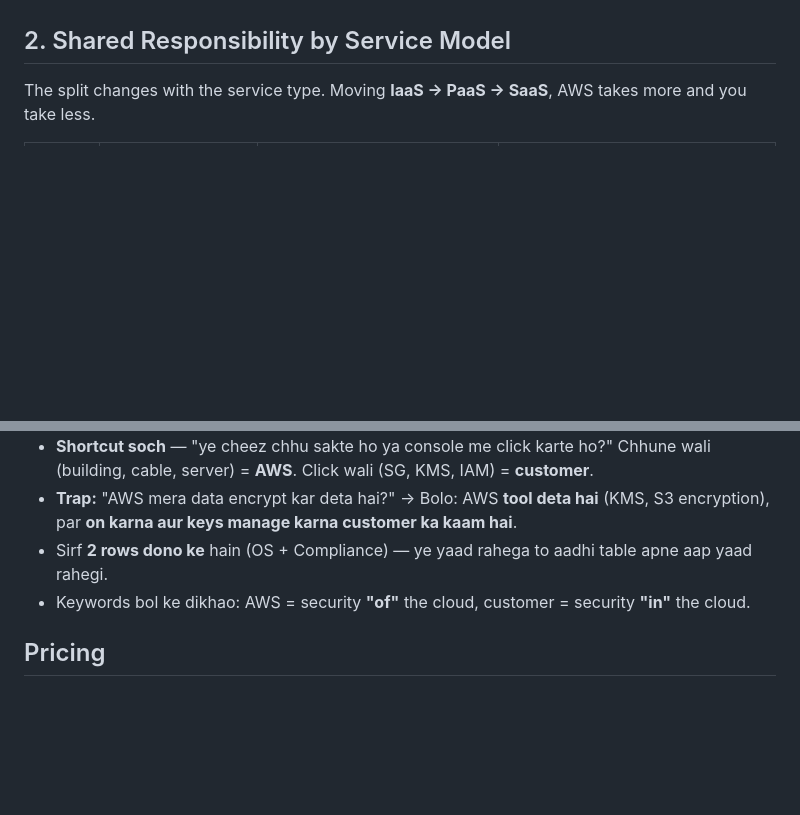
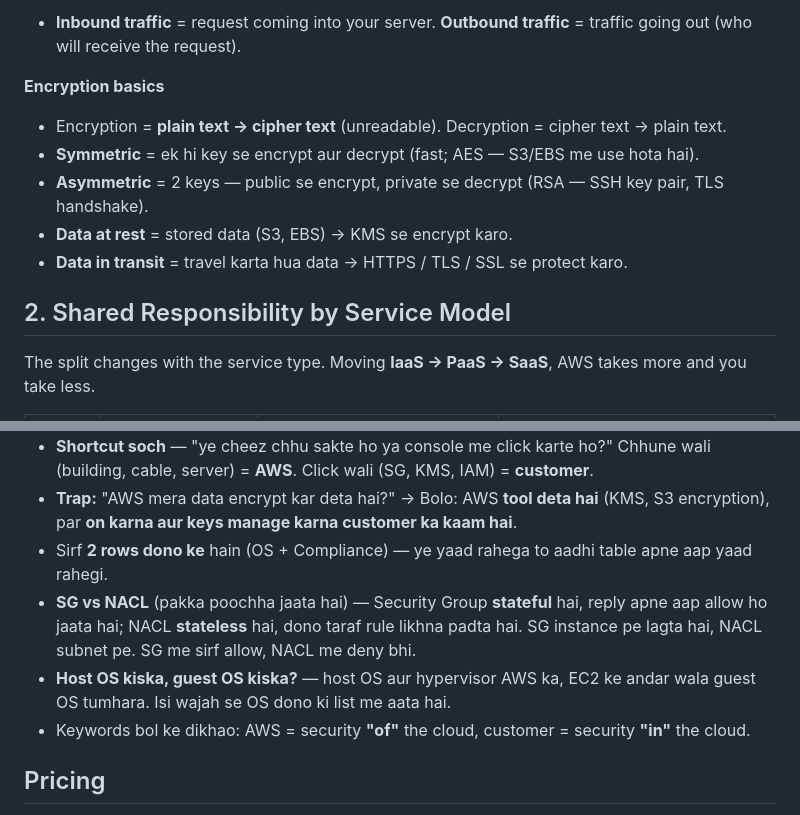
Before and after one commit to sanket801036/aws_learing, a Markdown page: Notes/Daily/2026-09-02.md, 2 parts joined by grey strips. GitHub-like rendering; blank space fills up the shorter version.

```diff
--- a/Notes/Daily/2026-09-02.md
+++ b/Notes/Daily/2026-09-02.md
@@ -40,3 +59,12 @@
+- **Inbound traffic** = request coming into your server. **Outbound traffic** = traffic going out (who will receive the request).
+
+**Encryption basics**
+
+- Encryption = **plain text → cipher text** (unreadable). Decryption = cipher text → plain text.
+- **Symmetric** = ek hi key se encrypt aur decrypt (fast; AES — S3/EBS me use hota hai).
+- **Asymmetric** = 2 keys — public se encrypt, private se decrypt (RSA — SSH key pair, TLS handshake).
+- **Data at rest** = stored data (S3, EBS) → KMS se encrypt karo.
+- **Data in transit** = travel karta hua data → HTTPS / TLS / SSL se protect karo.
 
 ## 2. Shared Responsibility by Service Model
 
@@ -144,6 +172,8 @@ Upar jaate jaate **response time fast** hota jaata hai aur **cost badhti** jaati
 - **Shortcut soch** — "ye cheez chhu sakte ho ya console me click karte ho?" Chhune wali (building, cable, server) = **AWS**. Click wali (SG, KMS, IAM) = **customer**.
 - **Trap:** "AWS mera data encrypt kar deta hai?" → Bolo: AWS **tool deta hai** (KMS, S3 encryption), par **on karna aur keys manage karna customer ka kaam hai**.
 - Sirf **2 rows dono ke** hain (OS + Compliance) — ye yaad rahega to aadhi table apne aap yaad rahegi.
+- **SG vs NACL** (pakka poochha jaata hai) — Security Group **stateful** hai, reply apne aap allow ho jaata hai; NACL **stateless** hai, dono taraf rule likhna padta hai. SG instance pe lagta hai, NACL subnet pe. SG me sirf allow, NACL me deny bhi.
+- **Host OS kiska, guest OS kiska?** — host OS aur hypervisor AWS ka, EC2 ke andar wala guest OS tumhara. Isi wajah se OS dono ki list me aata hai.
 - Keywords bol ke dikhao: AWS = security **"of"** the cloud, customer = security **"in"** the cloud.
 
 ## Pricing
```
Also changed, not shown: other parts of Notes/Daily/2026-09-02.md (+25 -6 lines).
